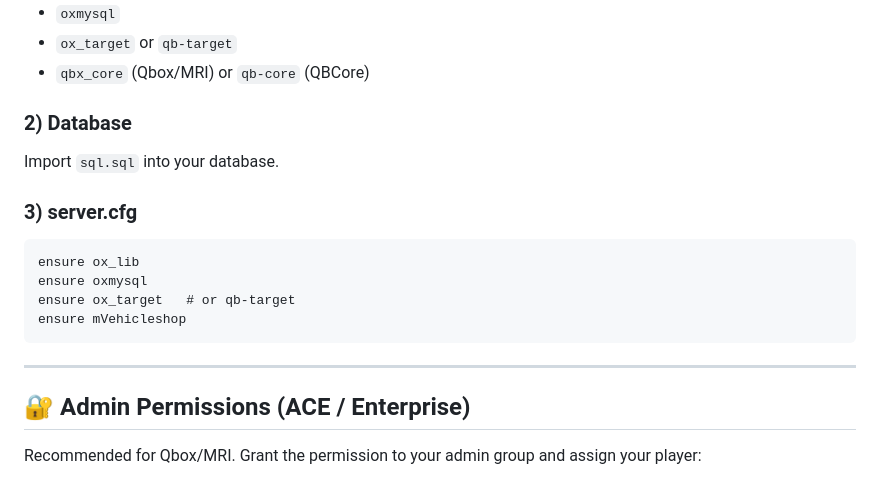
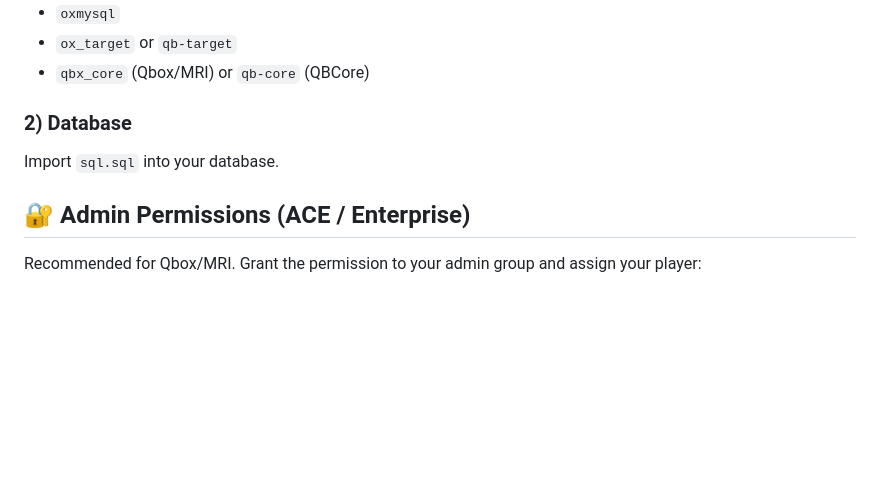
Before and after one commit to LegacyCitySourcesFree/PDM---Premium-Delux-Motorsport, a Markdown page: README.md, the part around the change. Rendered like a GitHub page; blank space fills up the shorter version.

```diff
--- a/README.md
+++ b/README.md
@@ -186,14 +186,6 @@
 <h3>2) Database</h3>
 <p>Import <code>sql.sql</code> into your database.</p>
 
-<h3>3) server.cfg</h3>
-<pre><code>ensure ox_lib
-ensure oxmysql
-ensure ox_target   # or qb-target
-ensure mVehicleshop</code></pre>
-
-<hr/>
-
 <h2>🔐 Admin Permissions (ACE / Enterprise)</h2>
 <p>
   Recommended for Qbox/MRI. Grant the permission to your admin group and assign your player:
```
